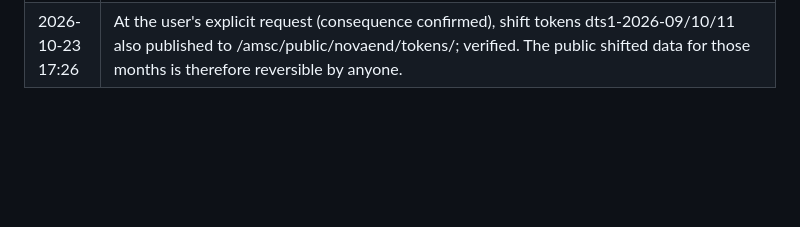
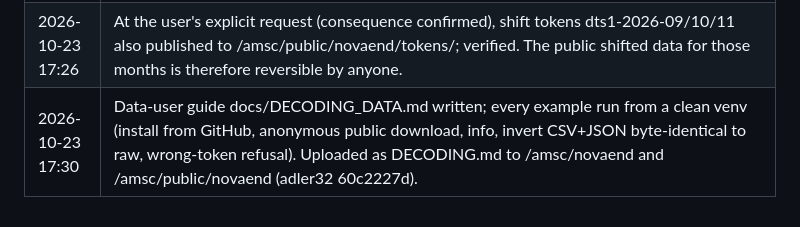
Before and after one commit to NovaDAQ/DARPA-SpillServer, a Markdown page: docs/deployment/GATEWAY_DEPLOYMENT_PLAN.md, the part around the change. GitHub-like rendering; blank space fills up the shorter version.

```diff
--- a/docs/deployment/GATEWAY_DEPLOYMENT_PLAN.md
+++ b/docs/deployment/GATEWAY_DEPLOYMENT_PLAN.md
@@ -177,3 +177,4 @@ cron (novadaq)
 | 2026-10-23 16:40 | Backfill stopped at the user's request (driver, run and dump killed by PID; no .part left). 16:10 hourly then caught up 13:00–15:00. 1,992 files raw-uploaded, 1,896 public; 0 errors. |
 | 2026-10-23 17:24 | Shift tokens dts1-2026-09/10/11 uploaded to /amsc/novaend/tokens/ (private area) at the user's request; size and adler32 verified. Later months are not uploaded automatically. |
 | 2026-10-23 17:26 | At the user's explicit request (consequence confirmed), shift tokens dts1-2026-09/10/11 also published to /amsc/public/novaend/tokens/; verified. The public shifted data for those months is therefore reversible by anyone. |
+| 2026-10-23 17:30 | Data-user guide docs/DECODING_DATA.md written; every example run from a clean venv (install from GitHub, anonymous public download, info, invert CSV+JSON byte-identical to raw, wrong-token refusal). Uploaded as DECODING.md to /amsc/novaend and /amsc/public/novaend (adler32 60c2227d). |
```
Also changed, not shown: README.md (+1 -0 lines), docs/DECODING_DATA.md (added, +293 -0 lines).
